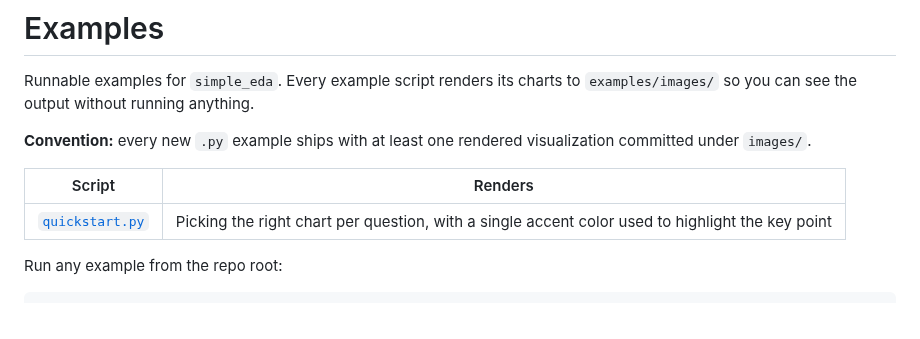
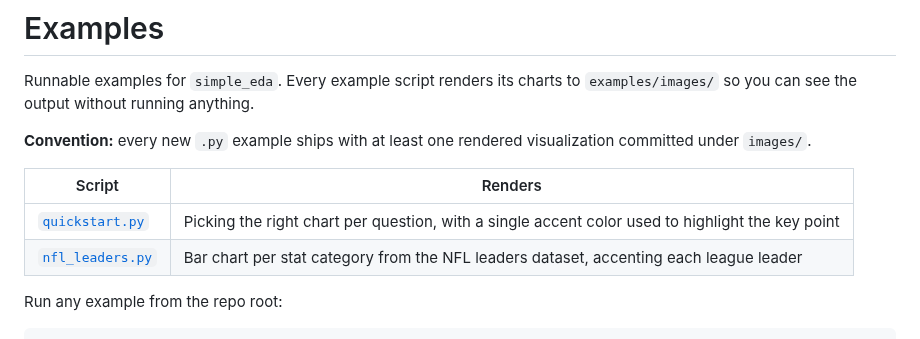
Before and after one commit to Alex-Casella/visualization_library_comms, a Markdown page: examples/README.md, the part around one of its changes. Drawn GitHub-style.

```diff
--- a/examples/README.md
+++ b/examples/README.md
@@ -9,6 +9,7 @@ visualization committed under `images/`.
 | Script | Renders |
 | --- | --- |
 | [`quickstart.py`](quickstart.py) | Picking the right chart per question, with a single accent color used to highlight the key point |
+| [`nfl_leaders.py`](nfl_leaders.py) | Bar chart per stat category from the NFL leaders dataset, accenting each league leader |
 
 Run any example from the repo root:
 
```
Also changed, not shown: other parts of examples/README.md (+11 -0 lines), README.md (+3 -0 lines), datasets/README.md (added, +46 -0 lines), examples/images/nfl_passing_yards.png (added), examples/images/nfl_receiving_yards.png (added), examples/images/nfl_rushing_yards.png (added), examples/images/nfl_sacks.png (added), 2 other files.
